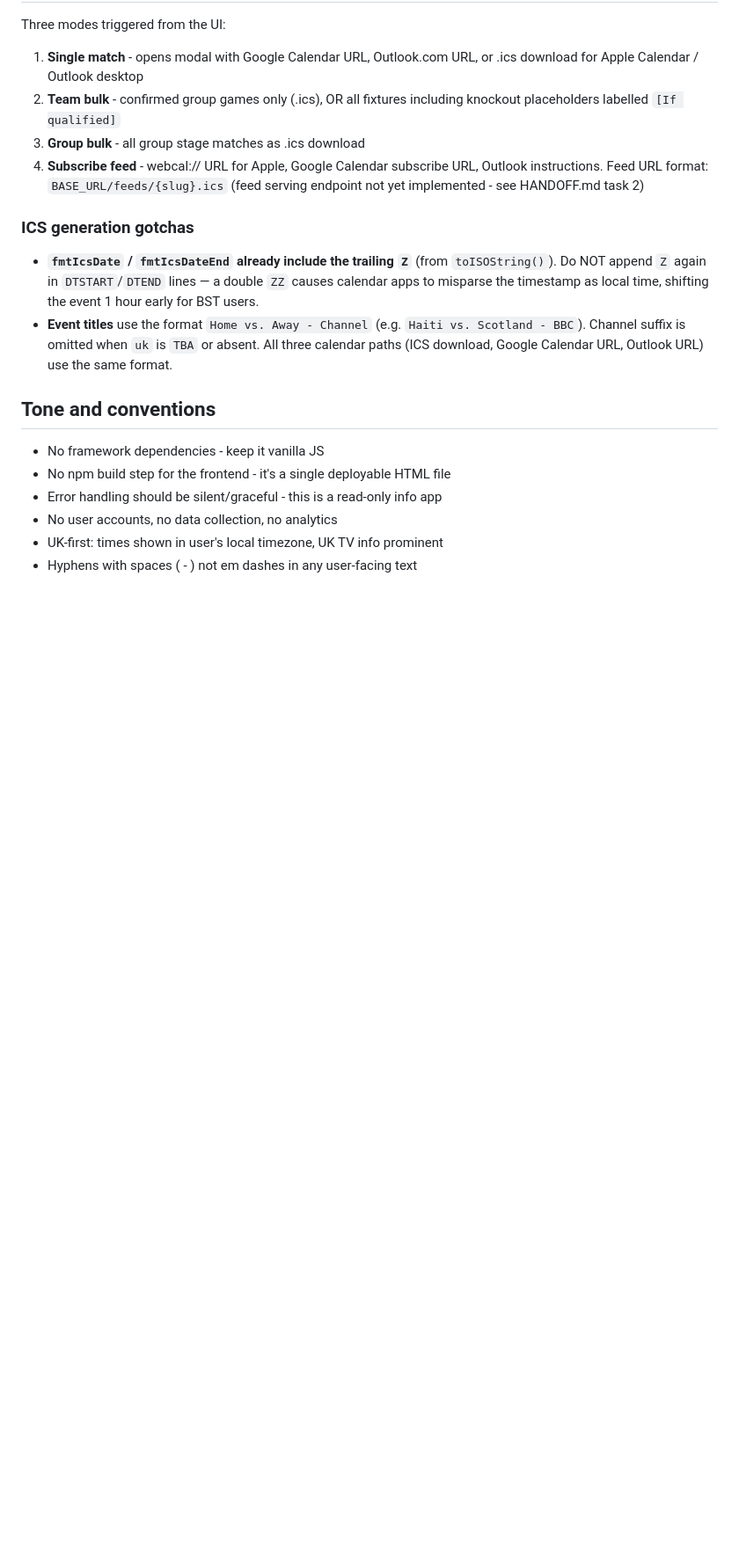
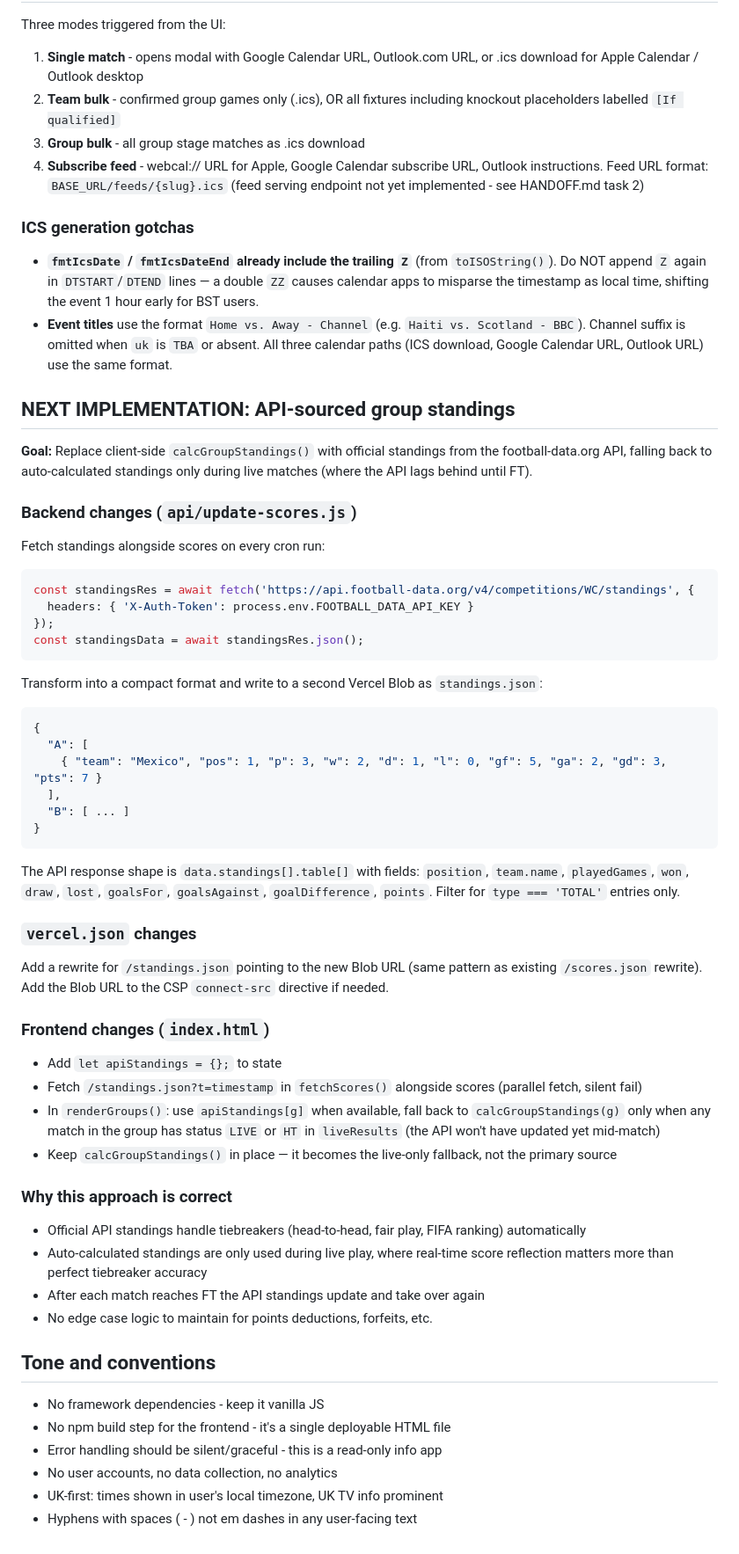
Before and after one commit to davideuantrott/worldcuptracker, a Markdown page: CLAUDE.md, the part around the change. Shown at 88% size. Drawn GitHub-style; blank space fills up the shorter version.

Commit message:
Document next implementation: API-sourced group standings
Plan for replacing calcGroupStandings() with official football-data.org
standings API, with auto-calculated fallback during live matches only.

Co-Authored-By: Claude Sonnet 4.6 <noreply@anthropic.com>

````diff
--- a/CLAUDE.md
+++ b/CLAUDE.md
@@ -237,6 +237,52 @@ Three modes triggered from the UI:
 - **`fmtIcsDate` / `fmtIcsDateEnd` already include the trailing `Z`** (from `toISOString()`). Do NOT append `Z` again in `DTSTART`/`DTEND` lines — a double `ZZ` causes calendar apps to misparse the timestamp as local time, shifting the event 1 hour early for BST users.
 - **Event titles** use the format `Home vs. Away - Channel` (e.g. `Haiti vs. Scotland - BBC`). Channel suffix is omitted when `uk` is `TBA` or absent. All three calendar paths (ICS download, Google Calendar URL, Outlook URL) use the same format.
 
+## NEXT IMPLEMENTATION: API-sourced group standings
+
+**Goal:** Replace client-side `calcGroupStandings()` with official standings from the football-data.org API, falling back to auto-calculated standings only during live matches (where the API lags behind until FT).
+
+### Backend changes (`api/update-scores.js`)
+
+Fetch standings alongside scores on every cron run:
+
+```js
+const standingsRes = await fetch('https://api.football-data.org/v4/competitions/WC/standings', {
+  headers: { 'X-Auth-Token': process.env.FOOTBALL_DATA_API_KEY }
+});
+const standingsData = await standingsRes.json();
+```
+
+Transform into a compact format and write to a second Vercel Blob as `standings.json`:
+
+```json
+{
+  "A": [
+    { "team": "Mexico", "pos": 1, "p": 3, "w": 2, "d": 1, "l": 0, "gf": 5, "ga": 2, "gd": 3, "pts": 7 }
+  ],
+  "B": [ ... ]
+}
+```
+
+The API response shape is `data.standings[].table[]` with fields: `position`, `team.name`, `playedGames`, `won`, `draw`, `lost`, `goalsFor`, `goalsAgainst`, `goalDifference`, `points`. Filter for `type === 'TOTAL'` entries only.
+
+### `vercel.json` changes
+
+Add a rewrite for `/standings.json` pointing to the new Blob URL (same pattern as existing `/scores.json` rewrite). Add the Blob URL to the CSP `connect-src` directive if needed.
+
+### Frontend changes (`index.html`)
+
+- Add `let apiStandings = {};` to state
+- Fetch `/standings.json?t=timestamp` in `fetchScores()` alongside scores (parallel fetch, silent fail)
+- In `renderGroups()`: use `apiStandings[g]` when available, fall back to `calcGroupStandings(g)` only when any match in the group has status `LIVE` or `HT` in `liveResults` (the API won't have updated yet mid-match)
+- Keep `calcGroupStandings()` in place — it becomes the live-only fallback, not the primary source
+
+### Why this approach is correct
+
+- Official API standings handle tiebreakers (head-to-head, fair play, FIFA ranking) automatically
+- Auto-calculated standings are only used during live play, where real-time score reflection matters more than perfect tiebreaker accuracy
+- After each match reaches FT the API standings update and take over again
+- No edge case logic to maintain for points deductions, forfeits, etc.
+
 ## Tone and conventions
 
 - No framework dependencies - keep it vanilla JS
````
